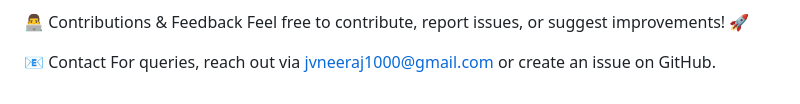
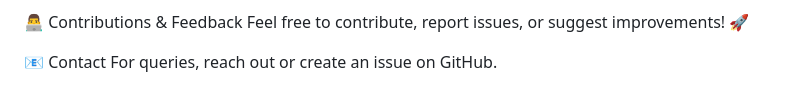
Before and after one commit to Neerajjv/Lecture-Summarizer, a Markdown page: README.md, the part around the change. GitHub-like rendering.

```diff
--- a/README.md
+++ b/README.md
@@ -79,4 +79,4 @@ python main.py --video_path "path_to_lecture_video.mp4"
 Feel free to contribute, report issues, or suggest improvements! 🚀
 
 📧 Contact
-For queries, reach out via jvneeraj1000@gmail.com or create an issue on GitHub.
+For queries, reach out or create an issue on GitHub.
```
